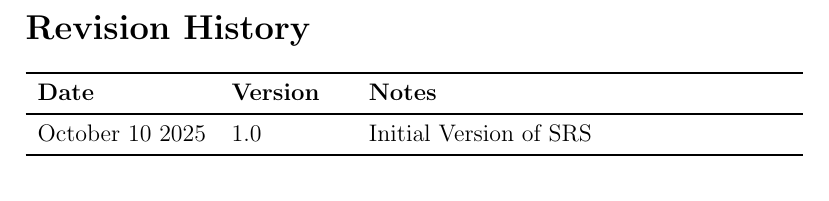
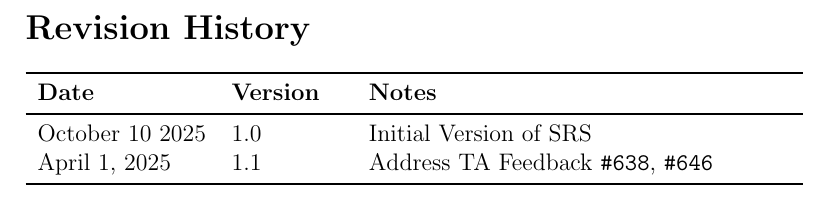
Before and after one commit to 4G06-CAPSTONE-2025/Reading4All, a LaTeX document (docs/SRS-Volere/SRS.tex): part of page 8 of 79, cut so that both start at the same text. Compiled offline with pdfLaTeX.

Commit message:
modify rev history

```diff
--- a/docs/SRS-Volere/SRS.tex
+++ b/docs/SRS-Volere/SRS.tex
@@ -113,6 +113,7 @@ SFWR\_RELEASES & 2 \\
   \toprule {\textbf{Date}} & {\textbf{Version}} & {\textbf{Notes}}\\
   \midrule
   October 10 2025 & 1.0 & Initial Version of SRS\\
+  April 1, 2025 & 1.1 & Address TA Feedback \texttt{\#638}, \texttt{\#646} \\
   \bottomrule
 \end{tabularx}
 
```
Also changed, not shown: docs/Design/SoftArchitecture/MG.tex (+1 -0 lines).
